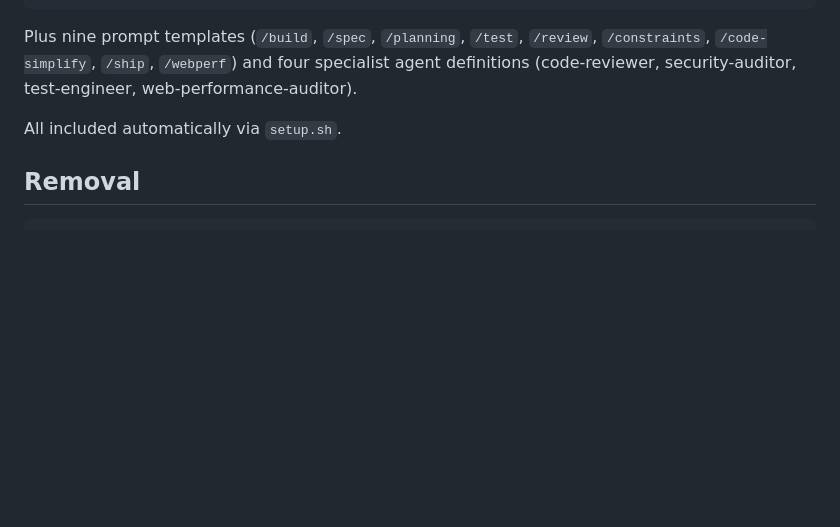
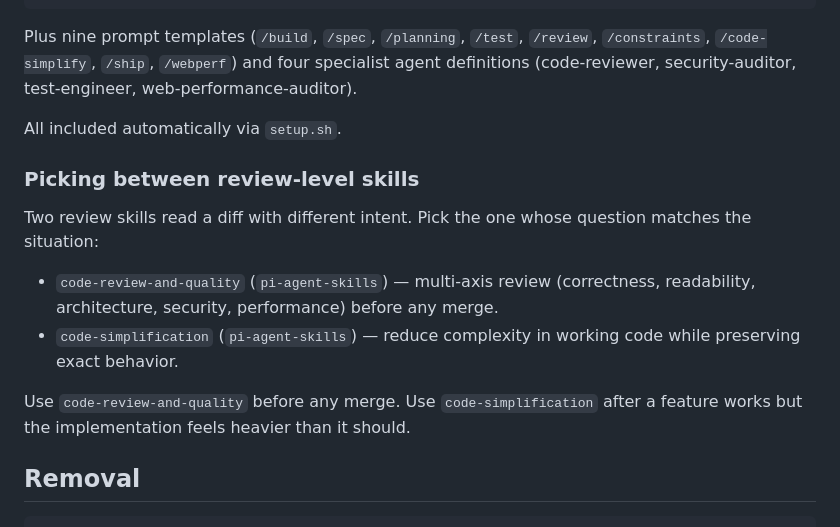
Before and after one commit to jordilopez/pi-setup, a Markdown page: README.md, the part around the change. Rendered like a GitHub page; blank space fills up the shorter version.

Commit message:
docs: add review-skill selection guidance to README
Explain when to reach for code-review-and-quality versus
code-simplification, since both read a diff but answer different
questions.

````diff
--- a/README.md
+++ b/README.md
@@ -109,6 +109,20 @@ and four specialist agent definitions
 
 All included automatically via `setup.sh`.
 
+### Picking between review-level skills
+
+Two review skills read a diff with different intent. Pick the one whose
+question matches the situation:
+
+- `code-review-and-quality` (`pi-agent-skills`) — multi-axis review
+  (correctness, readability, architecture, security, performance) before any
+  merge.
+- `code-simplification` (`pi-agent-skills`) — reduce complexity in working
+  code while preserving exact behavior.
+
+Use `code-review-and-quality` before any merge. Use `code-simplification`
+after a feature works but the implementation feels heavier than it should.
+
 ## Removal
 
 ```bash
````
